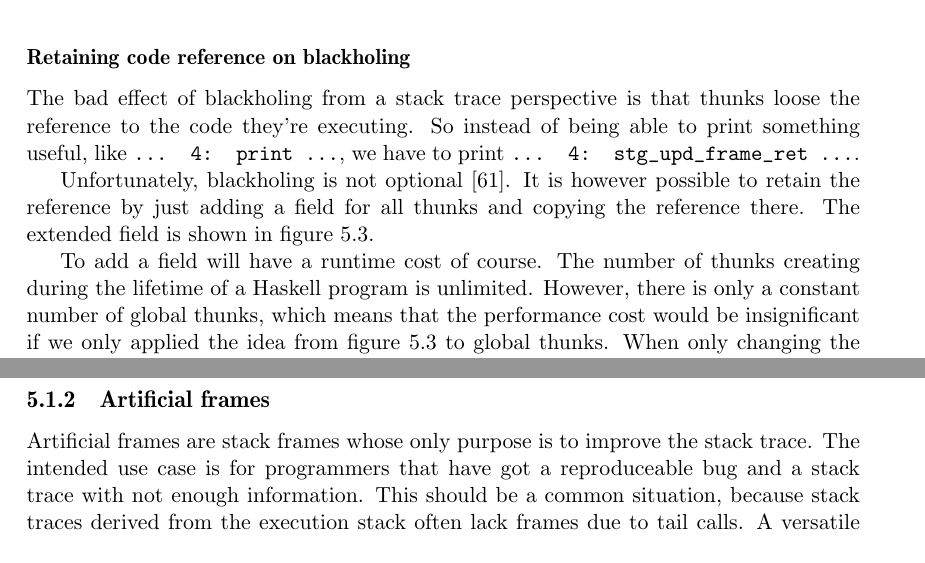
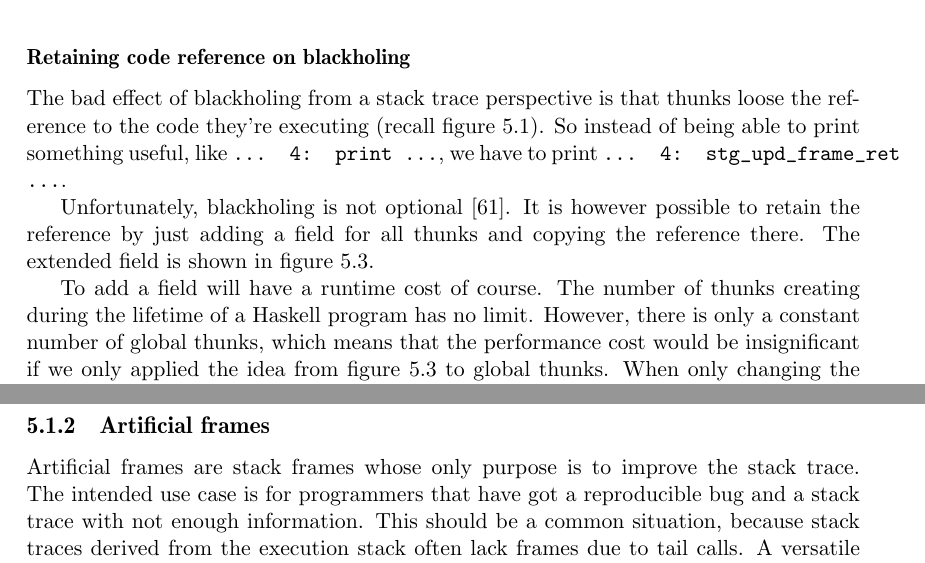
Before and after one commit to Tarrasch/exjobb, a LaTeX thesis (report/main.tex, which reads report/include/reifying-the-stack.tex): two parts of pages 26 and 27 of 35, joined at a grey line, cut so that both start at the same text. Compiled offline with pdfLaTeX.

Commit message:
Small improvements

```diff
--- a/report/include/reifying-the-stack.tex
+++ b/report/include/reifying-the-stack.tex
@@ -126,7 +126,7 @@ for global thunks' updatee point at a black hole to begin with
 \subsubsection{Retaining code reference on blackholing}
 
 The bad effect of blackholing from a stack trace perspective is
-that thunks loose the reference to the code they're executing. So instead
+that thunks loose the reference to the code they're executing (recall figure \ref{fig:reify_update_frame}). So instead
 of being able to print something useful, like  \texttt{... 4: print ...},
 we have to print \texttt{... 4: stg\_upd\_frame\_ret ...}.
 
@@ -154,7 +154,7 @@ blackholing. }
 \end{figure}
 
 To add a field will have a runtime cost of course. The number of thunks
-creating during the lifetime of a Haskell program is unlimited. However,
+creating during the lifetime of a Haskell program has no limit. However,
 there is only a constant number of global thunks, which means that the
 performance cost would be insignificant if we only applied the idea from
 figure \ref{fig:different_layout} to global thunks. When
@@ -196,7 +196,7 @@ regular tail calls and the first three frames would not even be on the stack.
 
 Artificial frames are stack frames whose only purpose is to improve
 the stack trace. The intended use case is for programmers that have
-got a reproduceable bug and a stack trace with not enough information.
+got a reproducible bug and a stack trace with not enough information.
 This should be a common situation, because stack traces derived from the
 execution stack often lack frames due to tail calls. A versatile
 programmer might switch to one of the many other stack trace
```
